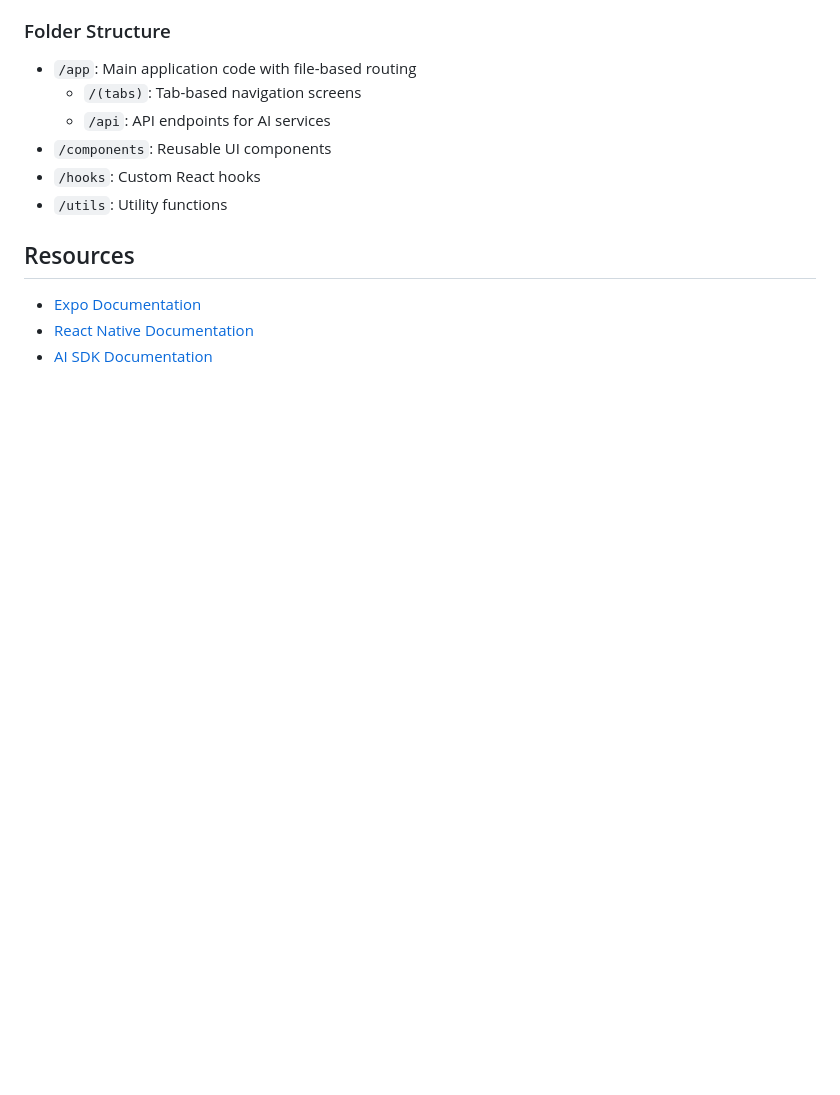
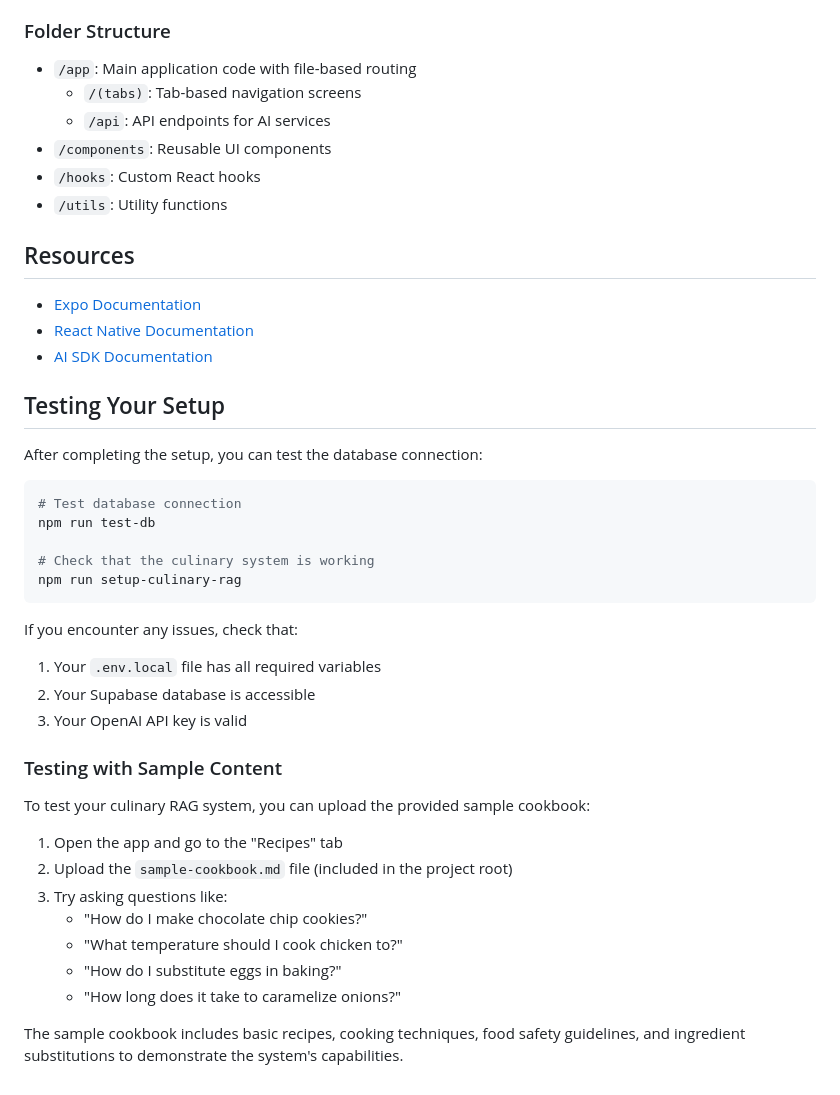
Before and after one commit to dwihp2/rag-chatbot-app, a Markdown page: README.md, the part around one of its changes. GitHub-like rendering; blank space fills up the shorter version.

````diff
--- a/README.md
+++ b/README.md
@@ -94,3 +144,34 @@ The application connects to several API endpoints:
 - [Expo Documentation](https://docs.expo.dev/)
 - [React Native Documentation](https://reactnative.dev/)
 - [AI SDK Documentation](https://ai.vercel.ai/docs)
+
+## Testing Your Setup
+
+After completing the setup, you can test the database connection:
+
+```bash
+# Test database connection
+npm run test-db
+
+# Check that the culinary system is working
+npm run setup-culinary-rag
+```
+
+If you encounter any issues, check that:
+1. Your `.env.local` file has all required variables
+2. Your Supabase database is accessible
+3. Your OpenAI API key is valid
+
+### Testing with Sample Content
+
+To test your culinary RAG system, you can upload the provided sample cookbook:
+
+1. Open the app and go to the "Recipes" tab
+2. Upload the `sample-cookbook.md` file (included in the project root)
+3. Try asking questions like:
+   - "How do I make chocolate chip cookies?"
+   - "What temperature should I cook chicken to?"
+   - "How do I substitute eggs in baking?"
+   - "How long does it take to caramelize onions?"
+
+The sample cookbook includes basic recipes, cooking techniques, food safety guidelines, and ingredient substitutions to demonstrate the system's capabilities.
````
Also changed, not shown: other parts of README.md (+67 -17 lines), sample-cookbook.md (added, +131 -0 lines).
